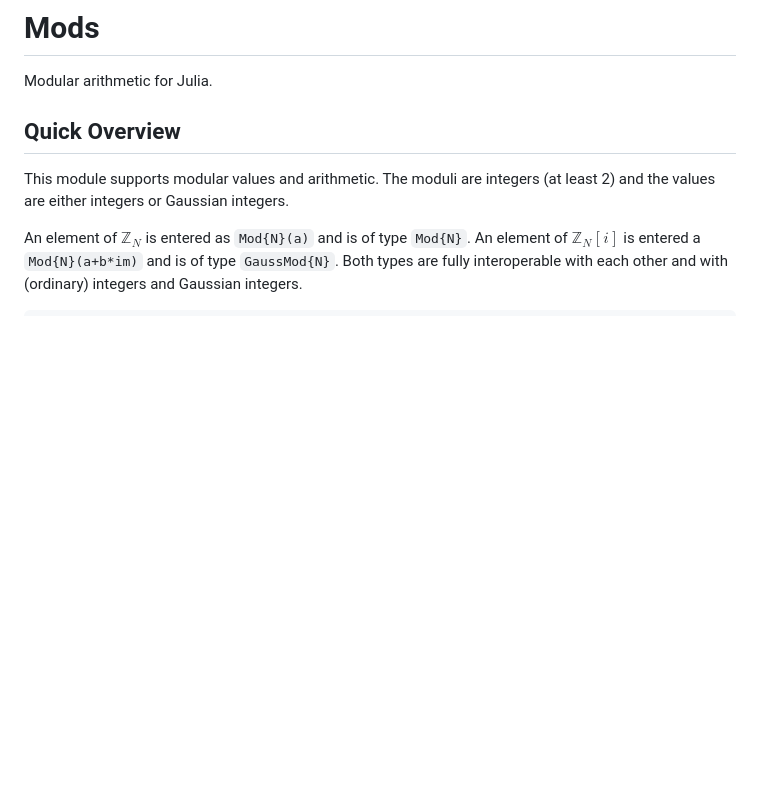
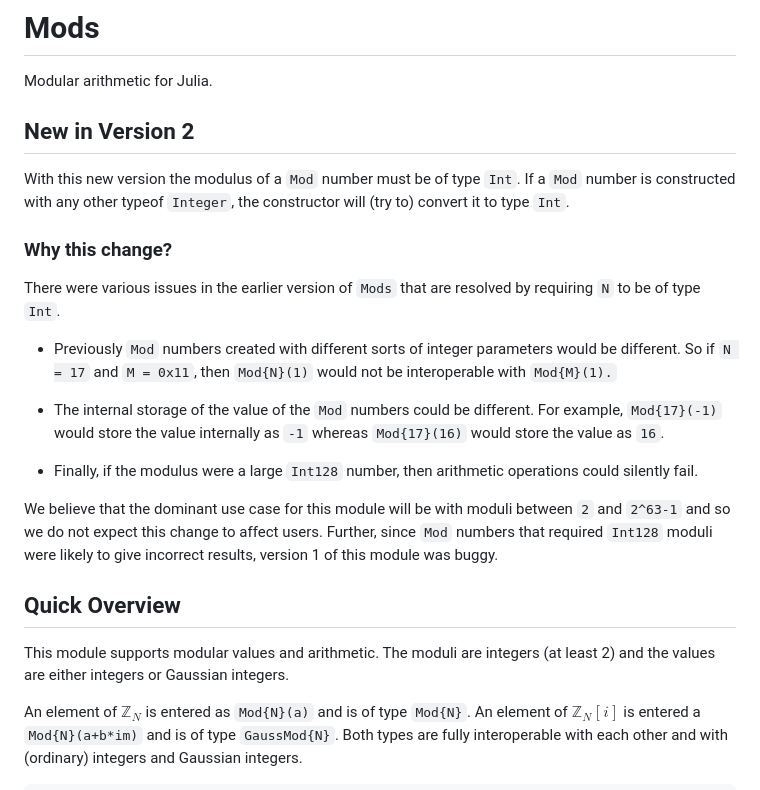
Before and after one commit to scheinerman/Mods.jl, a Markdown page: README.md, the part around the change. Drawn GitHub-style; blank space fills up the shorter version.

Commit message:
Update for version 2.0.0

```diff
--- a/README.md
+++ b/README.md
@@ -1,6 +1,31 @@
 # Mods
 
 Modular arithmetic for Julia.
+
+## New in Version 2
+
+With this new version the modulus of a `Mod` number must be of type `Int`.
+If a `Mod` number is constructed with any other typeof `Integer`, the
+constructor will (try to) convert it to type `Int`.
+
+### Why this change?
+
+There were various issues in the earlier version of `Mods` that are
+resolved by requiring `N` to be of type `Int`.
+
+* Previously `Mod` numbers created with different sorts of integer parameters would be different. So if `N = 17` and `M = 0x11`, then `Mod{N}(1)` would not be interoperable with `Mod{M}(1).`
+
+* The internal storage of the value of the `Mod` numbers could be  different. For example, `Mod{17}(-1)` would store the
+value internally as `-1` whereas `Mod{17}(16)` would store the value as `16`.
+
+* Finally, if the modulus were a large `Int128` number, then arithmetic
+operations could silently fail.
+
+We believe that the dominant use case for this module will be with moduli between `2` and `2^63-1` and so we do not expect this change to affect
+users. Further, since `Mod` numbers that required `Int128` moduli were
+likely to give incorrect results, version 1 of this module was buggy.
+
+
 
 
 ## Quick Overview
```
